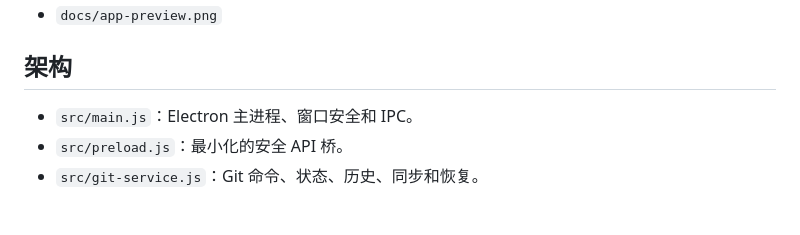
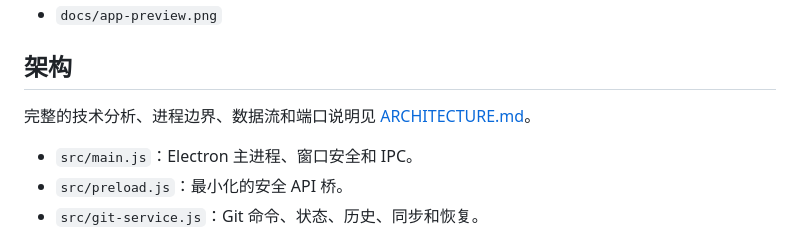
Before and after one commit to zhazhahuiyuxiaoxiao/chronodraft, a Markdown page: docs/DEVELOPMENT.md, the part around the change. Rendered like a GitHub page; blank space fills up the shorter version.

```diff
--- a/docs/DEVELOPMENT.md
+++ b/docs/DEVELOPMENT.md
@@ -43,6 +43,8 @@ npm run ui:smoke
 
 ## 架构
 
+完整的技术分析、进程边界、数据流和端口说明见 [ARCHITECTURE.md](ARCHITECTURE.md)。
+
 - `src/main.js`：Electron 主进程、窗口安全和 IPC。
 - `src/preload.js`：最小化的安全 API 桥。
 - `src/git-service.js`：Git 命令、状态、历史、同步和恢复。
```
Also changed, not shown: README.md (+14 -1 lines), docs/ARCHITECTURE.md (added, +153 -0 lines).
